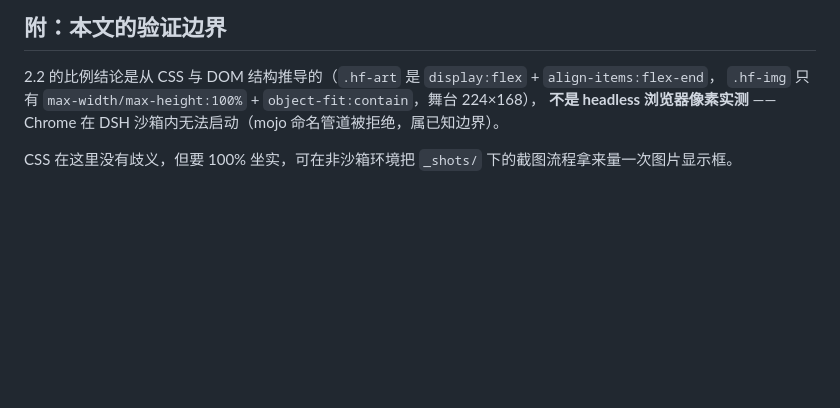
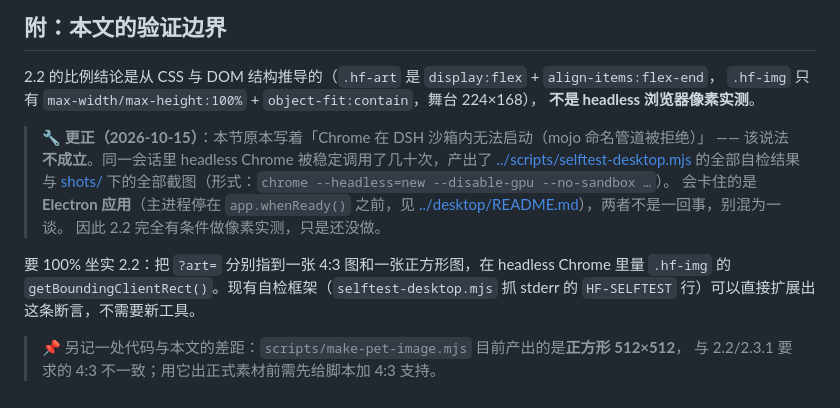
Before and after one commit to JiangTing4ver/handsomeFish, a Markdown page: docs/asset-checklist.md, the part around the change. Rendered like a GitHub page; blank space fills up the shorter version.

Commit message:
docs: 更正 asset-checklist 附录里那条错误的技术断言
原文写「Chrome 在 DSH 沙箱内无法启动（mojo 命名管道被拒绝）」—— 不成立。
同一会话里 headless Chrome 被稳定调用几十次，产出了 selftest-desktop.mjs 的全部自检结果
与 docs/shots/ 下的全部截图。真正会卡住的是 Electron 应用（主进程停在 whenReady 之前），
两者不是一回事。

顺带把两件事记进文档：
- 2.2 的 4:3 比例结论可以做像素实测，且现有自检框架可直接扩展出这条断言
- make-pet-image.mjs 目前产出正方形，与 2.2/2.3.1 的 4:3 要求不一致，出正式素材前需先补

```diff
--- a/docs/asset-checklist.md
+++ b/docs/asset-checklist.md
@@ -179,6 +179,19 @@
 
 2.2 的比例结论是从 CSS 与 DOM 结构推导的（`.hf-art` 是 `display:flex` + `align-items:flex-end`，
 `.hf-img` 只有 `max-width/max-height:100%` + `object-fit:contain`，舞台 224×168），
-**不是 headless 浏览器像素实测** —— Chrome 在 DSH 沙箱内无法启动（mojo 命名管道被拒绝，属已知边界）。
+**不是 headless 浏览器像素实测**。
 
-CSS 在这里没有歧义，但要 100% 坐实，可在非沙箱环境把 `_shots/` 下的截图流程拿来量一次图片显示框。
+> 🔧 **更正（2026-10-15）**：本节原本写着「Chrome 在 DSH 沙箱内无法启动（mojo 命名管道被拒绝）」
+> —— 该说法**不成立**。同一会话里 headless Chrome 被稳定调用了几十次，产出了
+> [../scripts/selftest-desktop.mjs](../scripts/selftest-desktop.mjs) 的全部自检结果与
+> [shots/](shots/) 下的全部截图（形式：`chrome --headless=new --disable-gpu --no-sandbox …`）。
+> 会卡住的是 **Electron 应用**（主进程停在 `app.whenReady()` 之前，见
+> [../desktop/README.md](../desktop/README.md)），两者不是一回事，别混为一谈。
+> 因此 2.2 完全有条件做像素实测，只是还没做。
+
+要 100% 坐实 2.2：把 `?art=` 分别指到一张 4:3 图和一张正方形图，在 headless Chrome 里量
+`.hf-img` 的 `getBoundingClientRect()`。现有自检框架（`selftest-desktop.mjs` 抓 stderr 的
+`HF-SELFTEST` 行）可以直接扩展出这条断言，不需要新工具。
+
+> 📌 另记一处代码与本文的差距：`scripts/make-pet-image.mjs` 目前产出的是**正方形 512×512**，
+> 与 2.2/2.3.1 要求的 4:3 不一致；用它出正式素材前需先给脚本加 4:3 支持。
```
